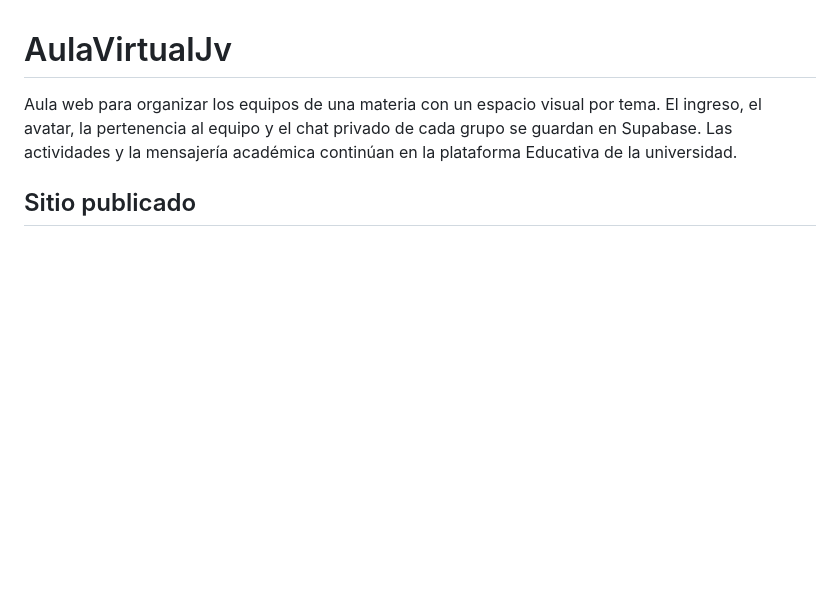
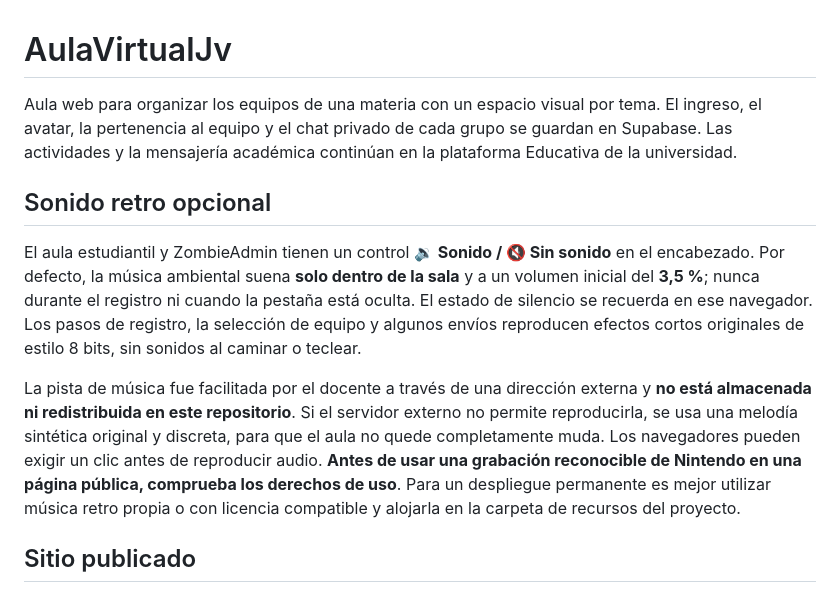
Before and after one commit to Jotauve24/Aula-virtual-JV, a Markdown page: README.md, the part around the change. Drawn GitHub-style; blank space fills up the shorter version.

Commit message:
Document subtle retro sound controls, accessibility and third-party music limitations

```diff
--- a/README.md
+++ b/README.md
@@ -1,6 +1,25 @@
 # AulaVirtualJv
 
 Aula web para organizar los equipos de una materia con un espacio visual por tema. El ingreso, el avatar, la pertenencia al equipo y el chat privado de cada grupo se guardan en Supabase. Las actividades y la mensajería académica continúan en la plataforma Educativa de la universidad.
+
+## Sonido retro opcional
+
+El aula estudiantil y ZombieAdmin tienen un control **🔉 Sonido / 🔇 Sin sonido**
+en el encabezado. Por defecto, la música ambiental suena **solo dentro de la sala**
+y a un volumen inicial del **3,5 %**; nunca durante el registro ni cuando la
+pestaña está oculta. El estado de silencio se recuerda en ese navegador.
+Los pasos de registro, la selección de equipo y algunos envíos reproducen
+efectos cortos originales de estilo 8 bits, sin sonidos al caminar o teclear.
+
+La pista de música fue facilitada por el docente a través de una dirección
+externa y **no está almacenada ni redistribuida en este repositorio**. Si
+el servidor externo no permite reproducirla, se usa una melodía sintética
+original y discreta, para que el aula no quede completamente muda.
+Los navegadores pueden exigir un clic antes de reproducir audio.
+**Antes de usar una grabación reconocible de Nintendo en una página pública,
+comprueba los derechos de uso**. Para un despliegue permanente es mejor
+utilizar música retro propia o con licencia compatible y alojarla en la
+carpeta de recursos del proyecto.
 
 ## Sitio publicado
 
```
